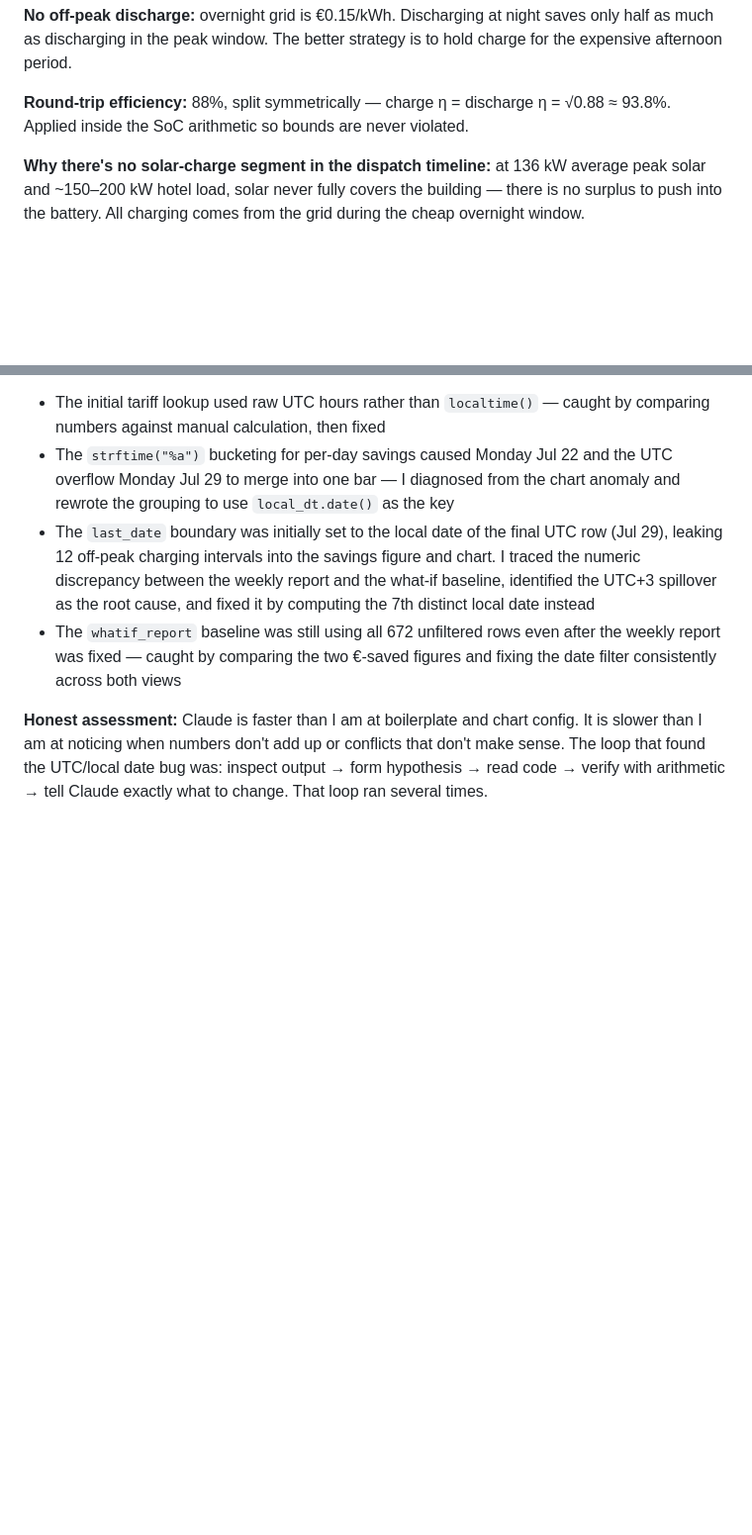
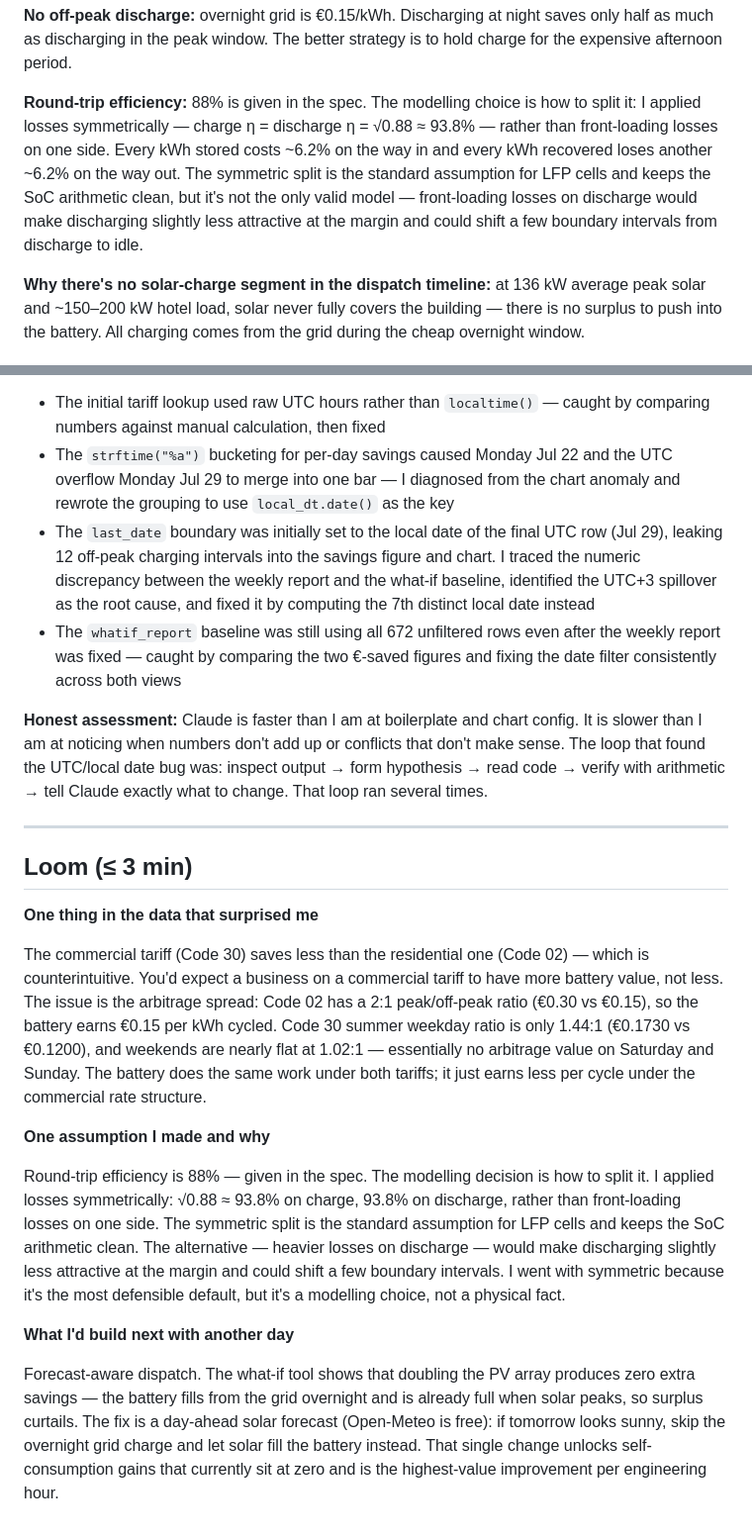
Before and after one commit to Theos974/Neura-Assessment, a Markdown page: README.md, 2 parts joined by grey strips. Shown at 99% size. GitHub-like rendering; blank space fills up the shorter version.

Commit message:
README: expand efficiency split assumption, add Loom talking points section

```diff
--- a/README.md
+++ b/README.md
@@ -123,8 +123,7 @@ Greedy BTM policy, evaluated at each 15-min step (`dispatch/policy.py`):
 much as discharging in the peak window. The better strategy is to hold charge for the expensive
 afternoon period.
 
-**Round-trip efficiency:** 88%, split symmetrically — charge η = discharge η = √0.88 ≈ 93.8%.
-Applied inside the SoC arithmetic so bounds are never violated.
+**Round-trip efficiency:** 88% is given in the spec. The modelling choice is how to split it: I applied losses symmetrically — charge η = discharge η = √0.88 ≈ 93.8% — rather than front-loading losses on one side. Every kWh stored costs ~6.2% on the way in and every kWh recovered loses another ~6.2% on the way out. The symmetric split is the standard assumption for LFP cells and keeps the SoC arithmetic clean, but it's not the only valid model — front-loading losses on discharge would make discharging slightly less attractive at the margin and could shift a few boundary intervals from discharge to idle.
 
 **Why there's no solar-charge segment in the dispatch timeline:** at 136 kW average peak solar
 and ~150–200 kW hotel load, solar never fully covers the building — there is no surplus to
@@ -256,3 +255,36 @@ Claude Code (claude-sonnet-4-6, VSCode extension) was used
 than I am at noticing when numbers don't add up or conflicts that don't make sense. The loop that found the UTC/local date bug was:
 inspect output → form hypothesis → read code → verify with arithmetic → tell Claude exactly
 what to change. That loop ran several times.
+
+---
+
+## Loom (≤ 3 min)
+
+**One thing in the data that surprised me**
+
+The commercial tariff (Code 30) saves less than the residential one (Code 02) — which is
+counterintuitive. You'd expect a business on a commercial tariff to have more battery value,
+not less. The issue is the arbitrage spread: Code 02 has a 2:1 peak/off-peak ratio (€0.30 vs
+€0.15), so the battery earns €0.15 per kWh cycled. Code 30 summer weekday ratio is only 1.44:1
+(€0.1730 vs €0.1200), and weekends are nearly flat at 1.02:1 — essentially no arbitrage value
+on Saturday and Sunday. The battery does the same work under both tariffs; it just earns less
+per cycle under the commercial rate structure.
+
+**One assumption I made and why**
+
+Round-trip efficiency is 88% — given in the spec. The modelling decision is how to split it.
+I applied losses symmetrically: √0.88 ≈ 93.8% on charge, 93.8% on discharge, rather than
+front-loading losses on one side. The symmetric split is the standard assumption for LFP cells
+and keeps the SoC arithmetic clean. The alternative — heavier losses on discharge — would make
+discharging slightly less attractive at the margin and could shift a few boundary intervals. I
+went with symmetric because it's the most defensible default, but it's a modelling choice, not
+a physical fact.
+
+**What I'd build next with another day**
+
+Forecast-aware dispatch. The what-if tool shows that doubling the PV array produces zero extra
+savings — the battery fills from the grid overnight and is already full when solar peaks, so
+surplus curtails. The fix is a day-ahead solar forecast (Open-Meteo is free): if tomorrow looks
+sunny, skip the overnight grid charge and let solar fill the battery instead. That single change
+unlocks self-consumption gains that currently sit at zero and is the highest-value improvement
+per engineering hour.
```
